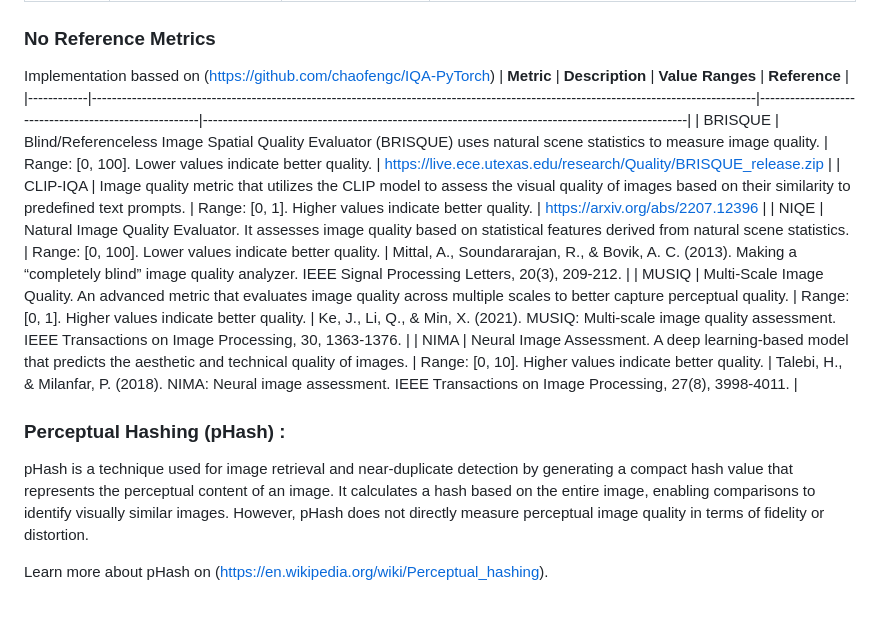
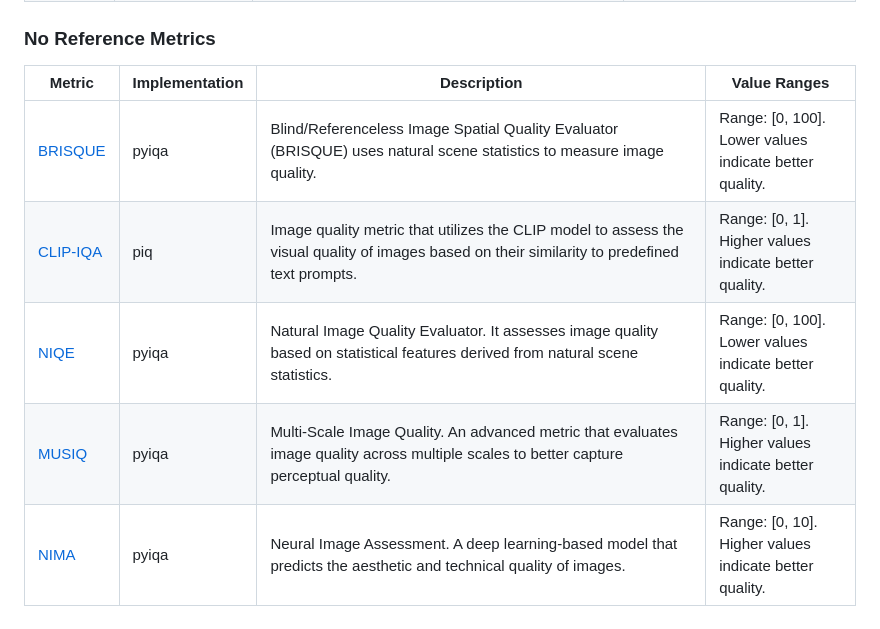
Before and after one commit to lanl/libra, a Markdown page: README.md, the part around one of its changes. Drawn GitHub-style.

Commit message:
simplied readme

```diff
--- a/README.md
+++ b/README.md
@@ -157,18 +156,10 @@ Based on open source PIQ implementation (https://github.com/photosynthesis-team/
 
 ### No Reference Metrics
 
-Implementation bassed on (https://github.com/chaofengc/IQA-PyTorch)
-| **Metric** | **Description**                                                                                                                     | **Value Ranges**                                      | **Reference**                                                                                   |
-|------------|-------------------------------------------------------------------------------------------------------------------------------------|------------------------------------------------------|-------------------------------------------------------------------------------------------------|
-| BRISQUE    | Blind/Referenceless Image Spatial Quality Evaluator (BRISQUE) uses natural scene statistics to measure image quality.               | Range: [0, 100]. Lower values indicate better quality. | https://live.ece.utexas.edu/research/Quality/BRISQUE_release.zip |
-| CLIP-IQA   | Image quality metric that utilizes the CLIP model to assess the visual quality of images based on their similarity to predefined text prompts.         | Range: [0, 1]. Higher values indicate better quality. | https://arxiv.org/abs/2207.12396 |
-| NIQE       | Natural Image Quality Evaluator. It assesses image quality based on statistical features derived from natural scene statistics. | Range: [0, 100]. Lower values indicate better quality. | Mittal, A., Soundararajan, R., & Bovik, A. C. (2013). Making a “completely blind” image quality analyzer. IEEE Signal Processing Letters, 20(3), 209-212. |
-| MUSIQ      | Multi-Scale Image Quality. An advanced metric that evaluates image quality across multiple scales to better capture perceptual quality. | Range: [0, 1]. Higher values indicate better quality. | Ke, J., Li, Q., & Min, X. (2021). MUSIQ: Multi-scale image quality assessment. IEEE Transactions on Image Processing, 30, 1363-1376. |
-| NIMA       | Neural Image Assessment. A deep learning-based model that predicts the aesthetic and technical quality of images. | Range: [0, 10]. Higher values indicate better quality. | Talebi, H., & Milanfar, P. (2018). NIMA: Neural image assessment. IEEE Transactions on Image Processing, 27(8), 3998-4011. |
-
-
-### Perceptual Hashing (pHash) :
-
-pHash is a technique used for image retrieval and near-duplicate detection by generating a compact hash value that represents the perceptual content of an image. It calculates a hash based on the entire image, enabling comparisons to identify visually similar images. However, pHash does not directly measure perceptual image quality in terms of fidelity or distortion.
-
-Learn more about pHash on (https://en.wikipedia.org/wiki/Perceptual_hashing).
+| Metric       |  Implementation | Description                                                                      | Value Ranges                                          |
+|--------------|-----------------|-----------------------------------------------------------------------------|------------------------------------------------------|
+| [BRISQUE](https://live.ece.utexas.edu/research/Quality/BRISQUE_release.zip)    | pyiqa | Blind/Referenceless Image Spatial Quality Evaluator (BRISQUE) uses natural scene statistics to measure image quality.               | Range: [0, 100]. <br /> Lower values indicate better quality. |
+| [CLIP-IQA](https://arxiv.org/abs/2207.12396)   | piq | Image quality metric that utilizes the CLIP model to assess the visual quality of images based on their similarity to predefined text prompts.         | Range: [0, 1]. <br /> Higher values indicate better quality. |
+| [NIQE ](https://ieeexplore.ieee.org/document/6353522)      | pyiqa | Natural Image Quality Evaluator. It assesses image quality based on statistical features derived from natural scene statistics. | Range: [0, 100]. <br /> Lower values indicate better quality. |
+| [MUSIQ](https://arxiv.org/abs/2108.05997)      | pyiqa | Multi-Scale Image Quality. An advanced metric that evaluates image quality across multiple scales to better capture perceptual quality. | Range: [0, 1]. <br /> Higher values indicate better quality. |
+| [NIMA](https://ieeexplore.ieee.org/document/8352823) | pyiqa | Neural Image Assessment. A deep learning-based model that predicts the aesthetic and technical quality of images. | Range: [0, 10]. <br /> Higher values indicate better quality. |
```
Also changed, not shown: other parts of README.md (+24 -25 lines).
